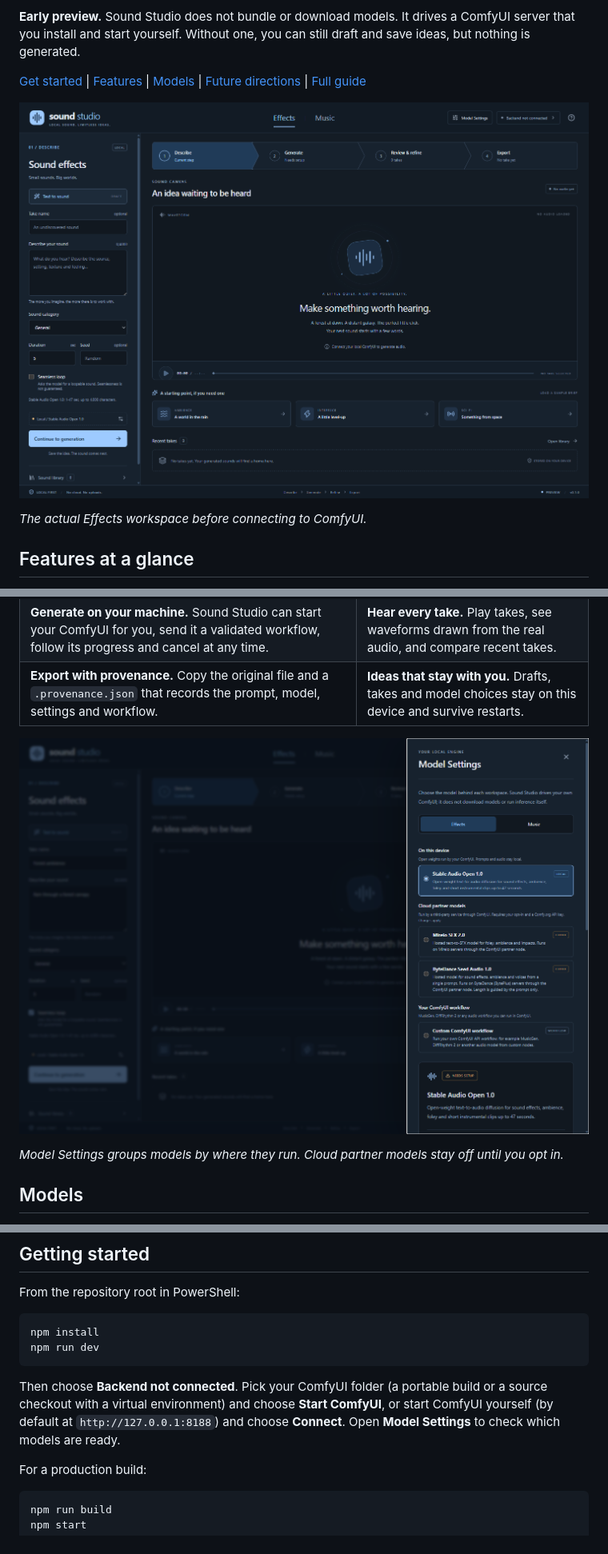
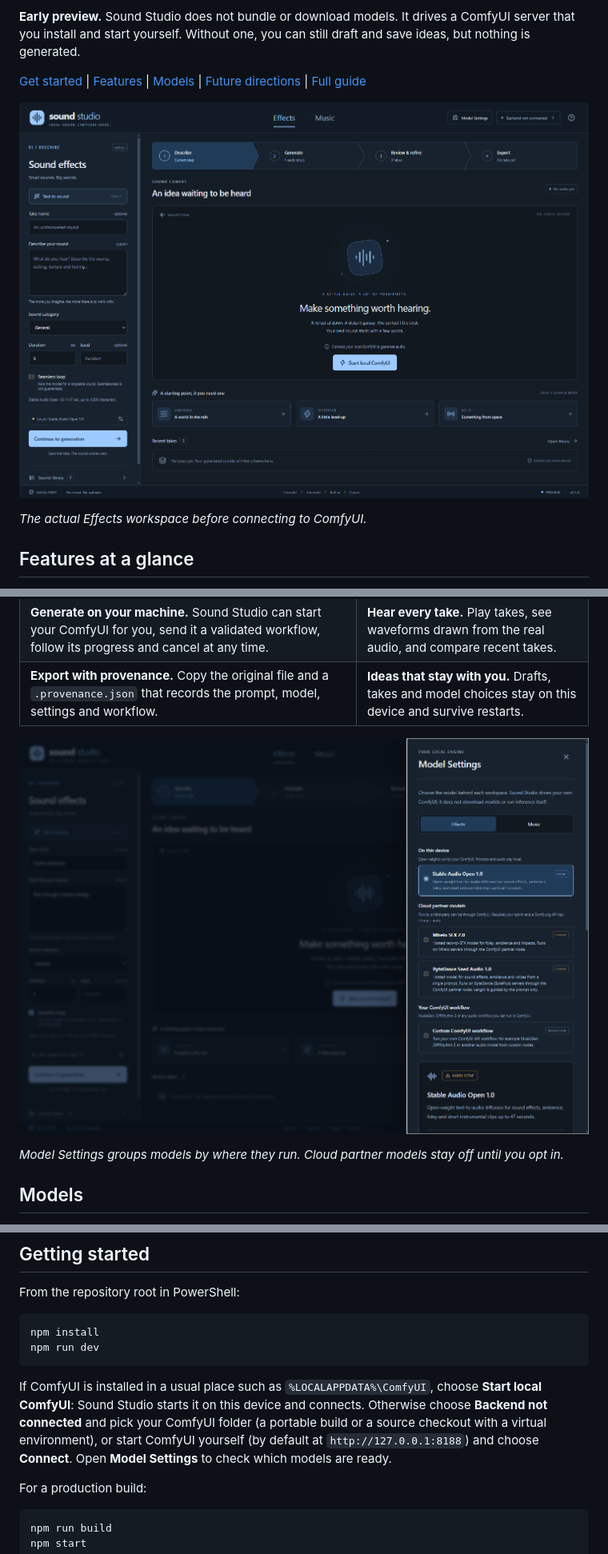
Before and after one commit to rwrife/SoundStudio, a Markdown page: README.md, 3 parts joined by grey strips. Shown at 80% size. Drawn GitHub-style; pictures changed too: docs/screenshots/effects-workspace.png, docs/screenshots/model-settings.png.

````diff
--- a/README.md
+++ b/README.md
@@ -56,7 +56,7 @@ npm install
 npm run dev
 ```
 
-Then choose **Backend not connected**. Pick your ComfyUI folder (a portable build or a source checkout with a virtual environment) and choose **Start ComfyUI**, or start ComfyUI yourself (by default at `http://127.0.0.1:8188`) and choose **Connect**. Open **Model Settings** to check which models are ready.
+If ComfyUI is installed in a usual place such as `%LOCALAPPDATA%\ComfyUI`, choose **Start local ComfyUI**: Sound Studio starts it on this device and connects. Otherwise choose **Backend not connected** and pick your ComfyUI folder (a portable build or a source checkout with a virtual environment), or start ComfyUI yourself (by default at `http://127.0.0.1:8188`) and choose **Connect**. Open **Model Settings** to check which models are ready.
 
 For a production build:
 
````
Also changed, not shown: GUIDE.md (+11 -11 lines), docs/screenshots/music-workspace.png, 10 other files.
